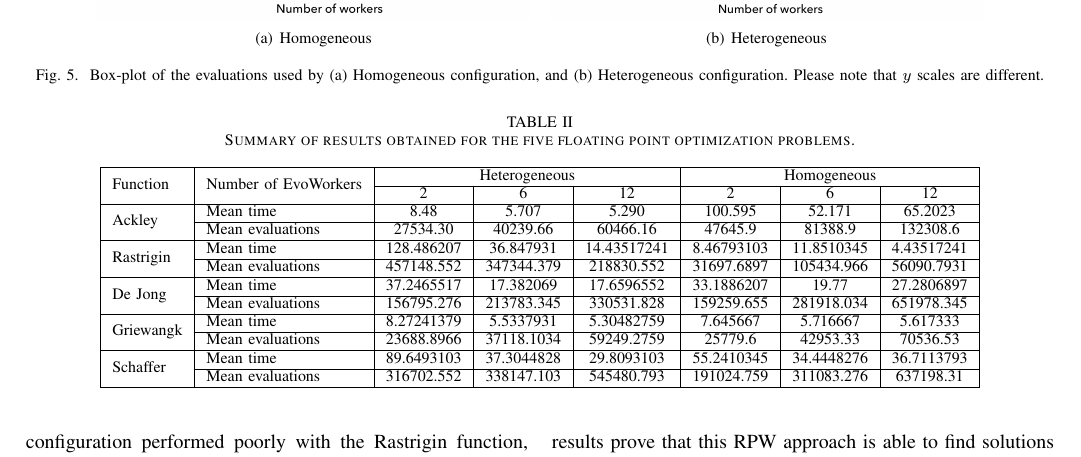
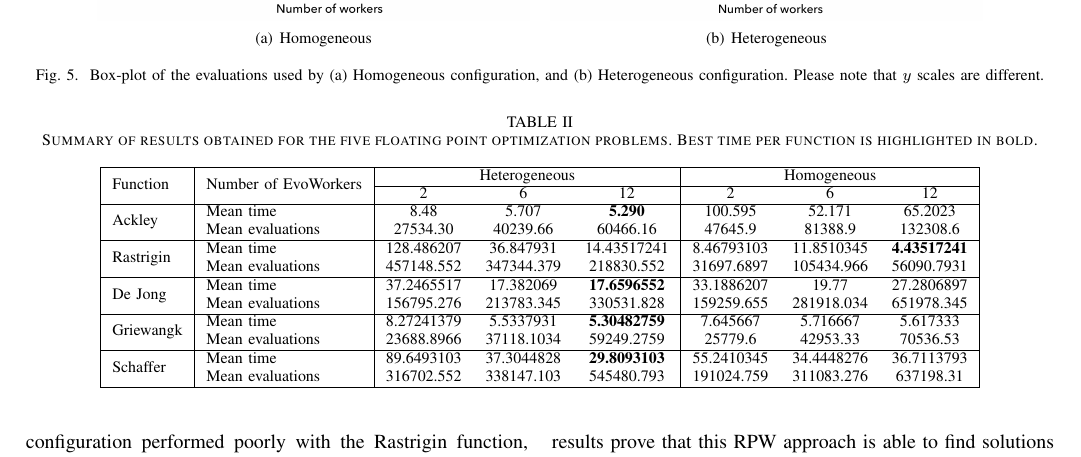
Before and after one commit to mariosky/RandomAWS, a LaTeX paper (random-aws-wcci-2020.tex): part of page 6 of 8, cut so that both start at the same text. Compiled offline with pdfLaTeX; a missing font is replaced by an installed copy or a similar font; a LaTeX package or settings file that is missing is left out.

Commit message:
Opens table II and highlights best refs #12

```diff
--- a/random-aws-wcci-2020.tex
+++ b/random-aws-wcci-2020.tex
@@ -491,35 +491,35 @@ but checking the cases when that happens is left as future work.
 \begin{table*}[t]
   \centering
   \caption{Summary of results obtained for the five floating point
-      optimization problems. }
+      optimization problems. Best time per function is highlighted in bold.}
     \label{fig:summary}
-    \begin{tabular}{|l|l|c|c|c|c|c|c|}
+    \begin{tabular}{|l|l|ccc|ccc|}
       \hline
       \multirow{2}{*}{Function} & \multirow{2}{*}{Number of EvoWorkers} &  \multicolumn{3}{|c|}{Heterogeneous} & \multicolumn{3}{|c|}{Homogeneous}\\
       \cline{3-8}
                                 & & 2 & 6 & 12 & 2 & 6 & 12\\
             \hline
-      \multirow{2}{*}{Ackley} & Mean time & 8.48& 5.707& 5.290 & 100.595 & 52.171 & 65.2023\\
-      \cline{2-8}
+      \multirow{2}{*}{Ackley} & Mean time & 8.48&  5.707& {\bf 5.290} & 100.595 & 52.171 & 65.2023\\
+
                                 & Mean evaluations & 27534.30 & 40239.66 & 60466.16 & 47645.9 & 81388.9 & 132308.6 \\
       \hline
-      \multirow{2}{*}{Rastrigin} & Mean time &  128.486207 & 36.847931 & 14.43517241 & 8.46793103 & 11.8510345 &  4.43517241 \\
-      \cline{2-8}
+      \multirow{2}{*}{Rastrigin} & Mean time &  128.486207 & 36.847931 & 14.43517241 & 8.46793103 & 11.8510345 &  {\bf 4.43517241} \\
+
                                 & Mean evaluations & 457148.552 & 347344.379 & 218830.552 & 31697.6897 & 105434.966 & 56090.7931 \\
       \hline
-      \multirow{2}{*}{De Jong} & Mean time & 37.2465517 & 17.382069 & 17.6596552 & 33.1886207 & 19.77 & 27.2806897 \\
-      \cline{2-8}
+      \multirow{2}{*}{De Jong} & Mean time & 37.2465517 & 17.382069 & {\bf 17.6596552} & 33.1886207 & 19.77 & 27.2806897 \\
+
 
                                 & Mean evaluations & 156795.276 & 213783.345 & 330531.828 & 159259.655 & 281918.034 & 651978.345 \\
       \hline
-      \multirow{2}{*}{Griewangk} & Mean time & 8.27241379 & 5.5337931 & 5.30482759 & 7.645667 & 5.716667 & 5.617333 \\
-      \cline{2-8}
+      \multirow{2}{*}{Griewangk} & Mean time & 8.27241379 & 5.5337931 & {\bf 5.30482759} & 7.645667 & 5.716667 & 5.617333 \\
+
 
                                 & Mean evaluations & 23688.8966 & 37118.1034 & 59249.2759 & 25779.6 & 42953.33 & 70536.53 \\
             \hline
 
-      \multirow{2}{*}{Schaffer} & Mean time &  89.6493103 & 37.3044828 & 29.8093103 & 55.2410345 & 34.4448276 & 36.7113793 \\
-            \cline{2-8}
+      \multirow{2}{*}{Schaffer} & Mean time &  89.6493103 & 37.3044828 & {\bf 29.8093103} & 55.2410345 & 34.4448276 & 36.7113793 \\
+
                                 & Mean evaluations & 316702.552  & 338147.103 & 545480.793 & 191024.759 & 311083.276 & 637198.31 \\
             \hline
 
```
